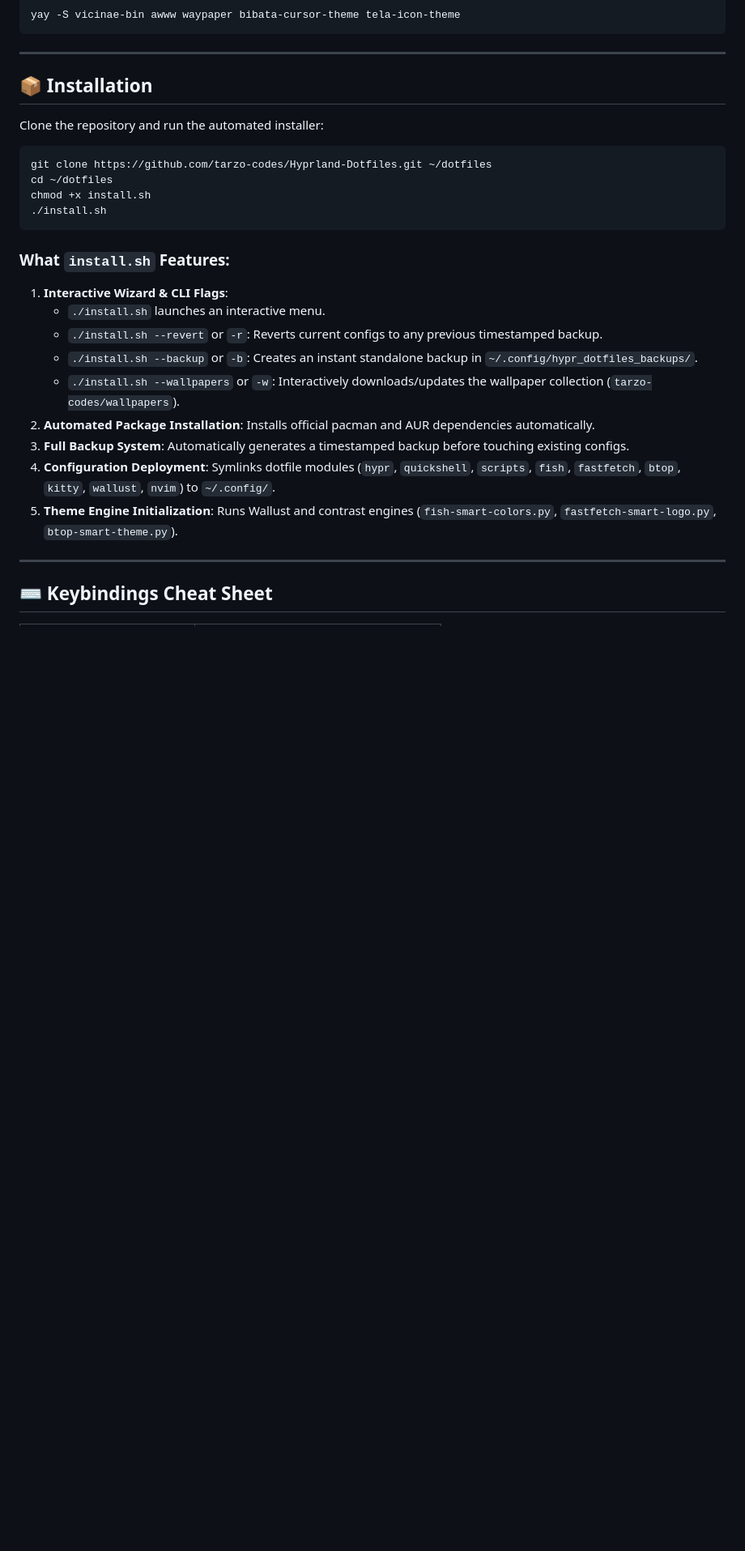
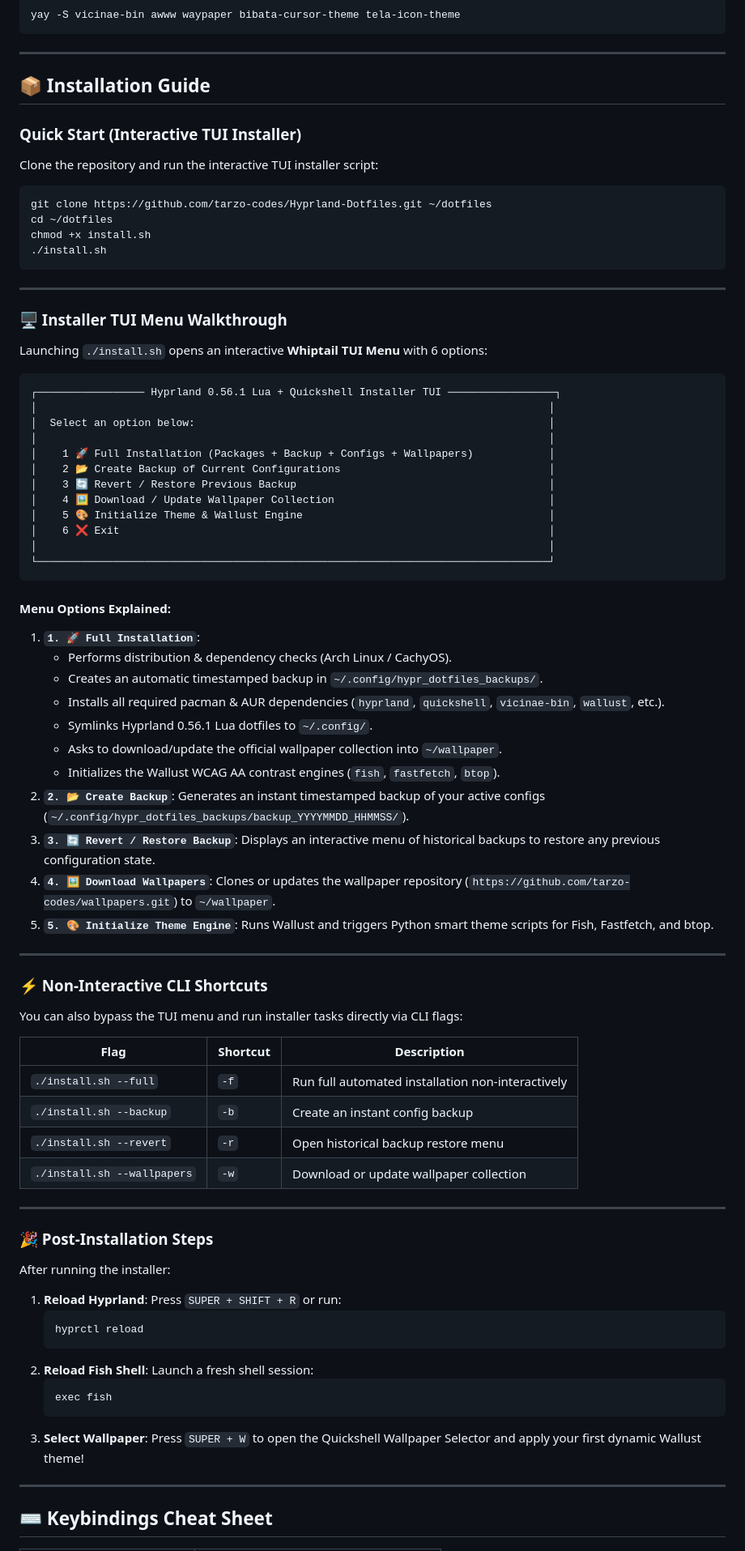
Before and after one commit to tarzo-codes/Hyprland-Dotfiles, a Markdown page: README.md, the part around the change. Shown at 81% size. Drawn GitHub-style; blank space fills up the shorter version.

Commit message:
docs(readme): add detailed TUI installation guide and menu walkthrough

````diff
--- a/README.md
+++ b/README.md
@@ -57,9 +57,11 @@ yay -S vicinae-bin awww waypaper bibata-cursor-theme tela-icon-theme
 
 ---
 
-## 📦 Installation
+## 📦 Installation Guide
 
-Clone the repository and run the automated installer:
+### Quick Start (Interactive TUI Installer)
+
+Clone the repository and run the interactive TUI installer script:
 
 ```bash
 git clone https://github.com/tarzo-codes/Hyprland-Dotfiles.git ~/dotfiles
@@ -68,16 +70,67 @@ chmod +x install.sh
 ./install.sh
 ```
 
-### What `install.sh` Features:
-1. **Interactive Wizard & CLI Flags**:
-   - `./install.sh` launches an interactive menu.
-   - `./install.sh --revert` or `-r`: Reverts current configs to any previous timestamped backup.
-   - `./install.sh --backup` or `-b`: Creates an instant standalone backup in `~/.config/hypr_dotfiles_backups/`.
-   - `./install.sh --wallpapers` or `-w`: Interactively downloads/updates the wallpaper collection (`tarzo-codes/wallpapers`).
-2. **Automated Package Installation**: Installs official pacman and AUR dependencies automatically.
-3. **Full Backup System**: Automatically generates a timestamped backup before touching existing configs.
-4. **Configuration Deployment**: Symlinks dotfile modules (`hypr`, `quickshell`, `scripts`, `fish`, `fastfetch`, `btop`, `kitty`, `wallust`, `nvim`) to `~/.config/`.
-5. **Theme Engine Initialization**: Runs Wallust and contrast engines (`fish-smart-colors.py`, `fastfetch-smart-logo.py`, `btop-smart-theme.py`).
+---
+
+### 🖥️ Installer TUI Menu Walkthrough
+
+Launching `./install.sh` opens an interactive **Whiptail TUI Menu** with 6 options:
+
+```
+┌───────────────── Hyprland 0.56.1 Lua + Quickshell Installer TUI ─────────────────┐
+│                                                                                 │
+│  Select an option below:                                                        │
+│                                                                                 │
+│    1 🚀 Full Installation (Packages + Backup + Configs + Wallpapers)            │
+│    2 📂 Create Backup of Current Configurations                                 │
+│    3 🔄 Revert / Restore Previous Backup                                        │
+│    4 🖼️ Download / Update Wallpaper Collection                                  │
+│    5 🎨 Initialize Theme & Wallust Engine                                       │
+│    6 ❌ Exit                                                                    │
+│                                                                                 │
+└─────────────────────────────────────────────────────────────────────────────────┘
+```
+
+#### Menu Options Explained:
+1. **`1. 🚀 Full Installation`**:
+   - Performs distribution & dependency checks (Arch Linux / CachyOS).
+   - Creates an automatic timestamped backup in `~/.config/hypr_dotfiles_backups/`.
+   - Installs all required pacman & AUR dependencies (`hyprland`, `quickshell`, `vicinae-bin`, `wallust`, etc.).
+   - Symlinks Hyprland 0.56.1 Lua dotfiles to `~/.config/`.
+   - Asks to download/update the official wallpaper collection into `~/wallpaper`.
+   - Initializes the Wallust WCAG AA contrast engines (`fish`, `fastfetch`, `btop`).
+2. **`2. 📂 Create Backup`**: Generates an instant timestamped backup of your active configs (`~/.config/hypr_dotfiles_backups/backup_YYYYMMDD_HHMMSS/`).
+3. **`3. 🔄 Revert / Restore Backup`**: Displays an interactive menu of historical backups to restore any previous configuration state.
+4. **`4. 🖼️ Download Wallpapers`**: Clones or updates the wallpaper repository (`https://github.com/tarzo-codes/wallpapers.git`) to `~/wallpaper`.
+5. **`5. 🎨 Initialize Theme Engine`**: Runs Wallust and triggers Python smart theme scripts for Fish, Fastfetch, and btop.
+
+---
+
+### ⚡ Non-Interactive CLI Shortcuts
+
+You can also bypass the TUI menu and run installer tasks directly via CLI flags:
+
+| Flag | Shortcut | Description |
+|---|---|---|
+| `./install.sh --full` | `-f` | Run full automated installation non-interactively |
+| `./install.sh --backup` | `-b` | Create an instant config backup |
+| `./install.sh --revert` | `-r` | Open historical backup restore menu |
+| `./install.sh --wallpapers` | `-w` | Download or update wallpaper collection |
+
+---
+
+### 🎉 Post-Installation Steps
+
+After running the installer:
+1. **Reload Hyprland**: Press `SUPER + SHIFT + R` or run:
+   ```bash
+   hyprctl reload
+   ```
+2. **Reload Fish Shell**: Launch a fresh shell session:
+   ```bash
+   exec fish
+   ```
+3. **Select Wallpaper**: Press `SUPER + W` to open the Quickshell Wallpaper Selector and apply your first dynamic Wallust theme!
 
 ---
 
````
